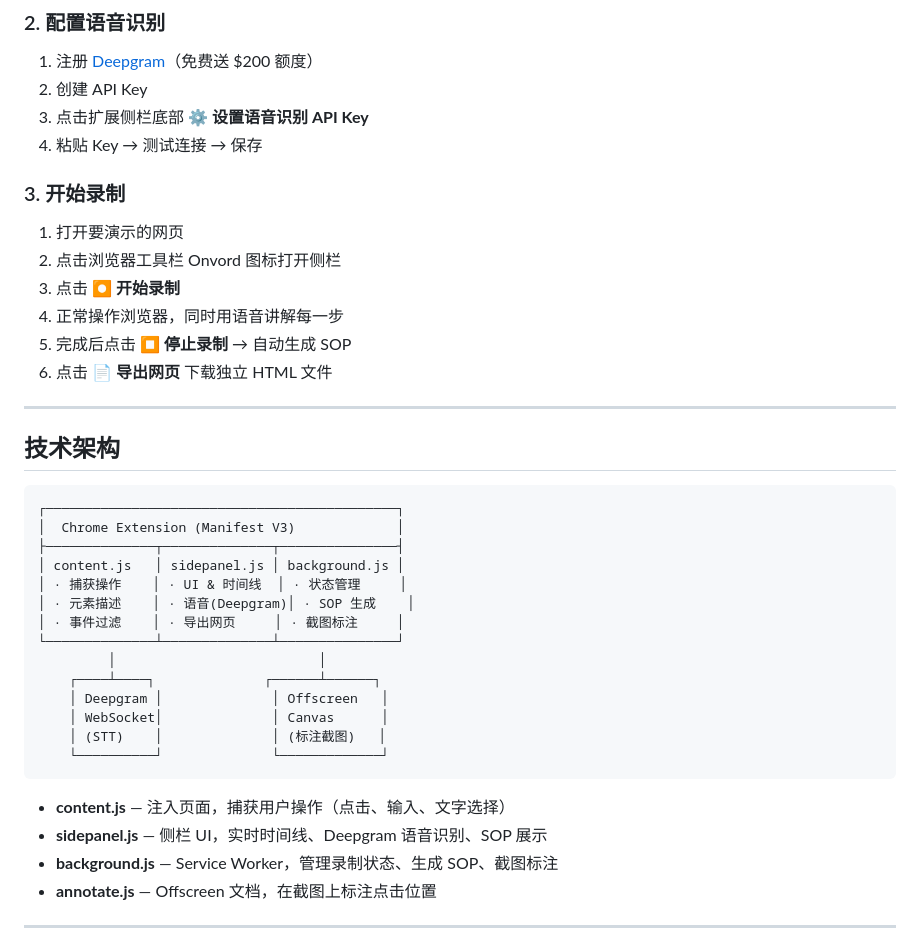
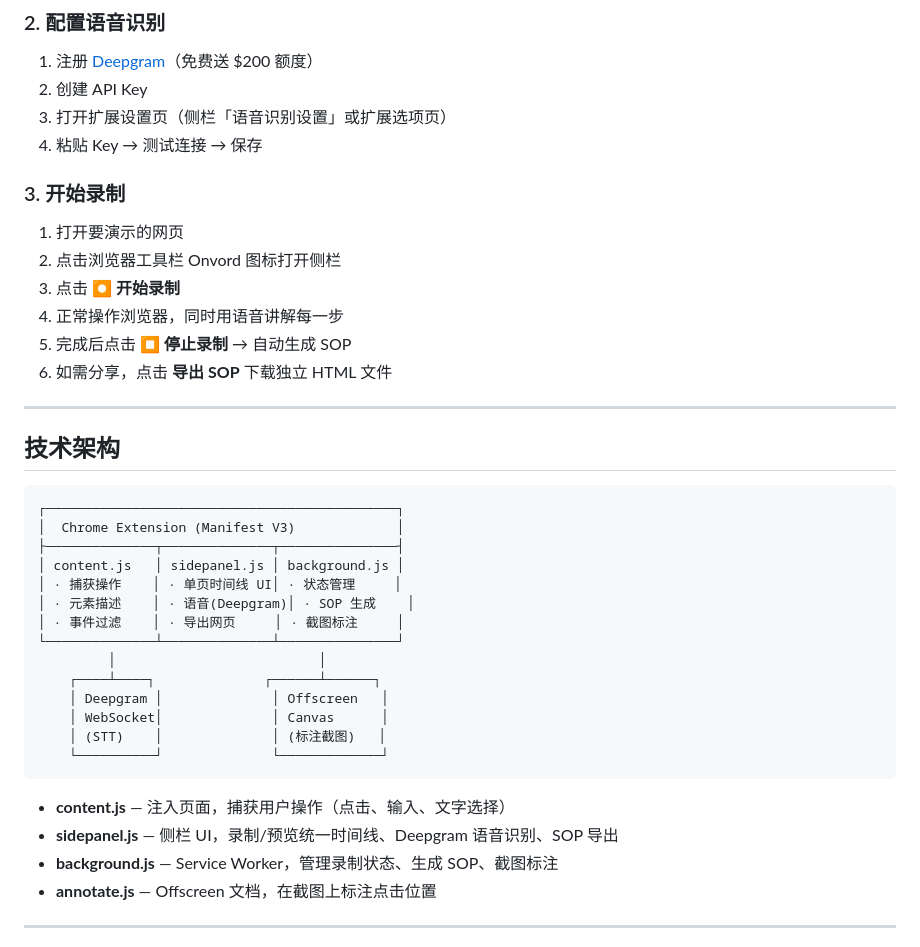
Before and after one commit to Rasmus0505/onvord, a Markdown page: README.md, the part around one of its changes. Rendered like a GitHub page.

````diff
--- a/README.md
+++ b/README.md
@@ -91,7 +94,7 @@
 
 1. 注册 [Deepgram](https://console.deepgram.com/signup)（免费送 $200 额度）
 2. 创建 API Key
-3. 点击扩展侧栏底部 **⚙️ 设置语音识别 API Key**
+3. 打开扩展设置页（侧栏「语音识别设置」或扩展选项页）
 4. 粘贴 Key → 测试连接 → 保存
 
 ### 3. 开始录制
@@ -101,7 +104,7 @@
 3. 点击 **⏺ 开始录制**
 4. 正常操作浏览器，同时用语音讲解每一步
 5. 完成后点击 **⏹ 停止录制** → 自动生成 SOP
-6. 点击 **📄 导出网页** 下载独立 HTML 文件
+6. 如需分享，点击 **导出 SOP** 下载独立 HTML 文件
 
 ---
 
@@ -112,7 +115,7 @@
 │  Chrome Extension (Manifest V3)             │
 ├──────────────┬──────────────┬───────────────┤
 │ content.js   │ sidepanel.js │ background.js │
-│ · 捕获操作    │ · UI & 时间线  │ · 状态管理     │
+│ · 捕获操作    │ · 单页时间线 UI│ · 状态管理     │
 │ · 元素描述    │ · 语音(Deepgram)│ · SOP 生成    │
 │ · 事件过滤    │ · 导出网页     │ · 截图标注     │
 └──────────────┴──────────────┴───────────────┘
@@ -125,7 +128,7 @@
 ```
 
 - **content.js** — 注入页面，捕获用户操作（点击、输入、文字选择）
-- **sidepanel.js** — 侧栏 UI，实时时间线、Deepgram 语音识别、SOP 展示
+- **sidepanel.js** — 侧栏 UI，录制/预览统一时间线、Deepgram 语音识别、SOP 导出
 - **background.js** — Service Worker，管理录制状态、生成 SOP、截图标注
 - **annotate.js** — Offscreen 文档，在截图上标注点击位置
 
````
Also changed, not shown: other parts of README.md (+16 -13 lines), README_EN.md (+20 -17 lines).
